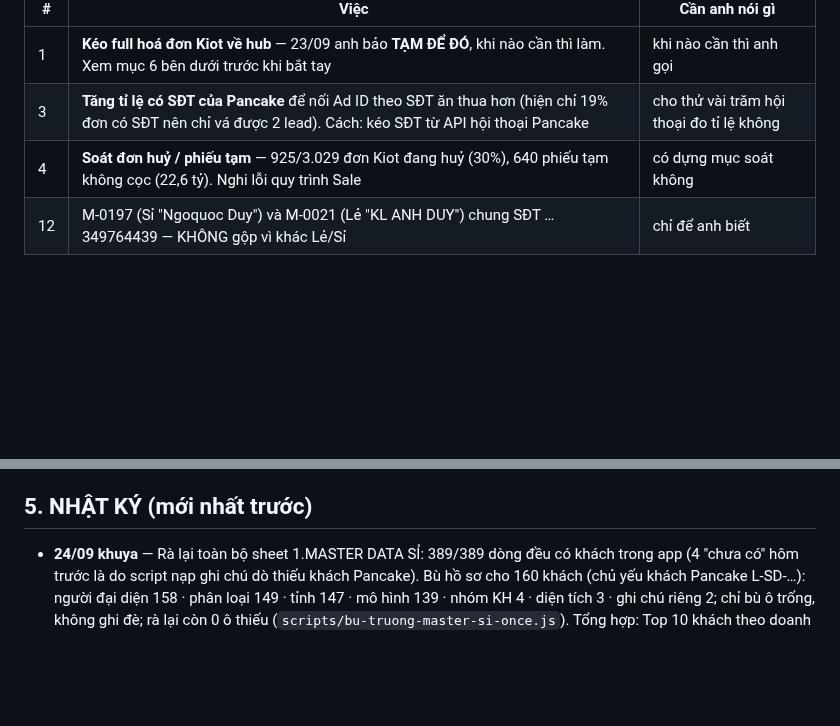
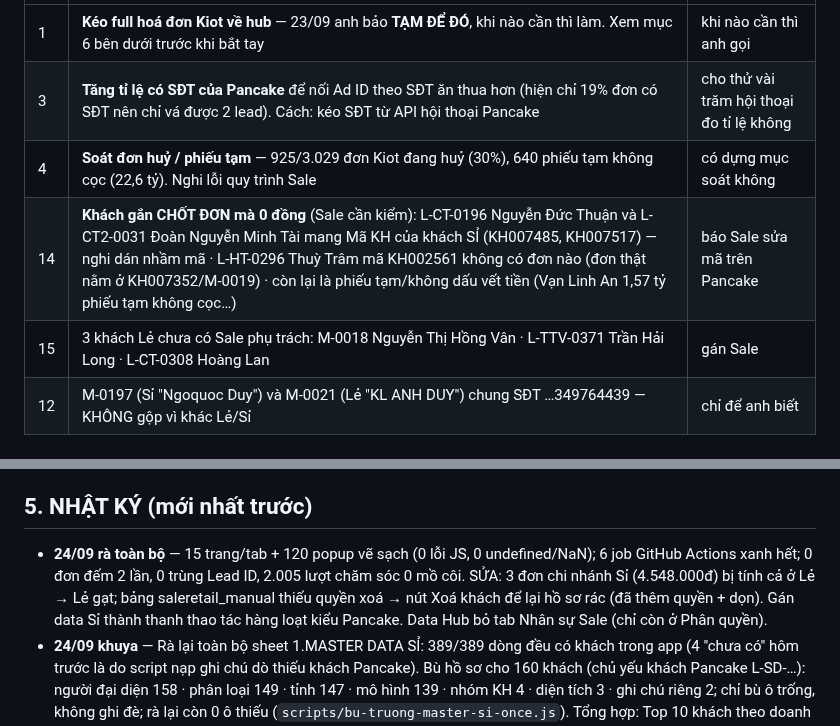
Before and after one commit to hh-vibecode/mkt-sale-app, a Markdown page: VIEC.md, 2 parts joined by grey strips. Rendered like a GitHub page; blank space fills up the shorter version.

Commit message:
VIEC.md: ket qua ra soat toan bo 24/09 + 2 viec Sale can kiem
Monsieur Claude

Co-Authored-By: Claude Opus 5.5 <noreply@anthropic.com>

```diff
--- a/VIEC.md
+++ b/VIEC.md
@@ -14,6 +14,8 @@
 | 1 | **Kéo full hoá đơn Kiot về hub** — 23/09 anh bảo **TẠM ĐỂ ĐÓ**, khi nào cần thì làm. Xem mục 6 bên dưới trước khi bắt tay | khi nào cần thì anh gọi |
 | 3 | **Tăng tỉ lệ có SĐT của Pancake** để nối Ad ID theo SĐT ăn thua hơn (hiện chỉ 19% đơn có SĐT nên chỉ vá được 2 lead). Cách: kéo SĐT từ API hội thoại Pancake | cho thử vài trăm hội thoại đo tỉ lệ không |
 | 4 | **Soát đơn huỷ / phiếu tạm** — 925/3.029 đơn Kiot đang huỷ (30%), 640 phiếu tạm không cọc (22,6 tỷ). Nghi lỗi quy trình Sale | có dựng mục soát không |
+| 14 | **Khách gắn CHỐT ĐƠN mà 0 đồng** (Sale cần kiểm): L-CT-0196 Nguyễn Đức Thuận và L-CT2-0031 Đoàn Nguyễn Minh Tài mang Mã KH của khách SỈ (KH007485, KH007517) — nghi dán nhầm mã · L-HT-0296 Thuỳ Trâm mã KH002561 không có đơn nào (đơn thật nằm ở KH007352/M-0019) · còn lại là phiếu tạm/không dấu vết tiền (Vạn Linh An 1,57 tỷ phiếu tạm không cọc…) | báo Sale sửa mã trên Pancake |
+| 15 | 3 khách Lẻ chưa có Sale phụ trách: M-0018 Nguyễn Thị Hồng Vân · L-TTV-0371 Trần Hải Long · L-CT-0308 Hoàng Lan | gán Sale |
 | 12 | M-0197 (Sỉ "Ngoquoc Duy") và M-0021 (Lẻ "KL ANH DUY") chung SĐT …349764439 — KHÔNG gộp vì khác Lẻ/Sỉ | chỉ để anh biết |
 
 ## 2. CLAUDE ĐANG NỢ (tự làm, không cần hỏi)
@@ -55,6 +57,7 @@
 
 ## 5. NHẬT KÝ (mới nhất trước)
 
+- **24/09 rà toàn bộ** — 15 trang/tab + 120 popup vẽ sạch (0 lỗi JS, 0 undefined/NaN); 6 job GitHub Actions xanh hết; 0 đơn đếm 2 lần, 0 trùng Lead ID, 2.005 lượt chăm sóc 0 mồ côi. SỬA: 3 đơn chi nhánh Sỉ (4.548.000đ) bị tính cả ở Lẻ → Lẻ gạt; bảng saleretail_manual thiếu quyền xoá → nút Xoá khách để lại hồ sơ rác (đã thêm quyền + dọn). Gán data Sỉ thành thanh thao tác hàng loạt kiểu Pancake. Data Hub bỏ tab Nhân sự Sale (chỉ còn ở Phân quyền).
 - **24/09 khuya** — Rà lại toàn bộ sheet 1.MASTER DATA SỈ: 389/389 dòng đều có khách trong app (4 "chưa có" hôm trước là do script nạp ghi chú dò thiếu khách Pancake). Bù hồ sơ cho 160 khách (chủ yếu khách Pancake L-SD-…): người đại diện 158 · phân loại 149 · tỉnh 147 · mô hình 139 · nhóm KH 4 · diện tích 3 · ghi chú riêng 2; chỉ bù ô trống, không ghi đè; rà lại còn 0 ô thiếu (`scripts/bu-truong-master-si-once.js`). Tổng hợp: Top 10 khách theo doanh số. Master Lẻ bỏ nhãn Chi tiết. Nút Cho nghỉ hỏi xác nhận.
 - **24/09 tối** — Gộp 4 cặp dòng Data nhập tay trùng người (xoá M-0053, M-0054, M-0015, M-0340 sau khi chuyển 4 lượt chăm sóc + 9 trường hồ sơ sang dòng giữ); nhập tay 381 → 377, doanh thu và số khách không đổi, 2.005 lượt chăm sóc 0 mồ côi. Ca Thuỳ Trâm: mã KH007352 ĐÚNG (SĐT M-0019 = SĐT KH007352 bên Kiot, đơn DH002098 có trả 7,59tr + hoá đơn HD057808) — Kiot chỉ đặt tên khách theo "Anh Tân".
 - **24/09 chiều-tối** — Deploy pancake-note v6 (gắn thẻ TIỀM NĂNG). Master/CRM Sỉ bỏ hết dash cũ, gỡ hẳn tab CRM Sỉ (2.005 lượt đã nối hết vào khách, 0 mồ côi). Popup hồ sơ khách Sỉ 3 tab; tab Ghi chú riêng nạp 94 khách từ sheet 1.MASTER DATA SỈ (7 cột si_gc_*). salesi_crm thêm phan_hoi/trang_thai/ma_don. Master Sỉ 5 dash (Tổng khách bấm ra Online/Offline · Đã chốt · Đang chăm · Lâu chưa chăm >10 ngày · Chưa cập nhật trạng thái). Tab lên ngang tiêu đề ở mọi báo cáo. Nút Xoá chuyển vào form Sửa (Data nhập tay có form Sửa mới). Thu hồi data cho Admin. Top khách tiềm năng ở Tổng hợp rút về 10 dòng. Siết luật Online vào Master Sỉ (chưa rơi khách nào).
```
